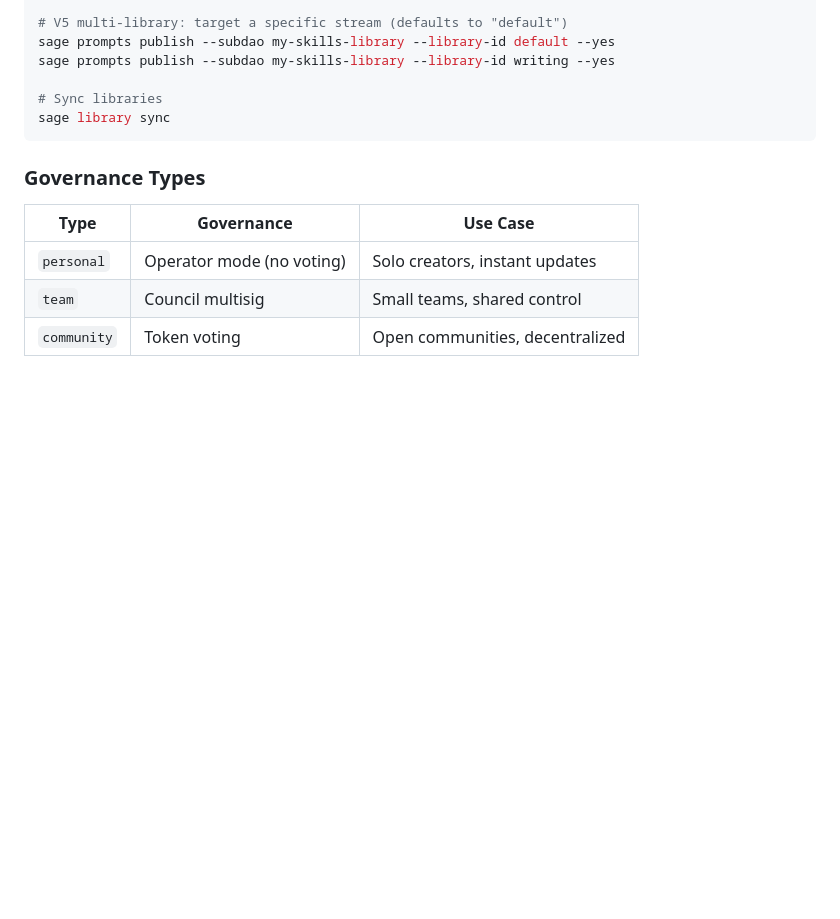
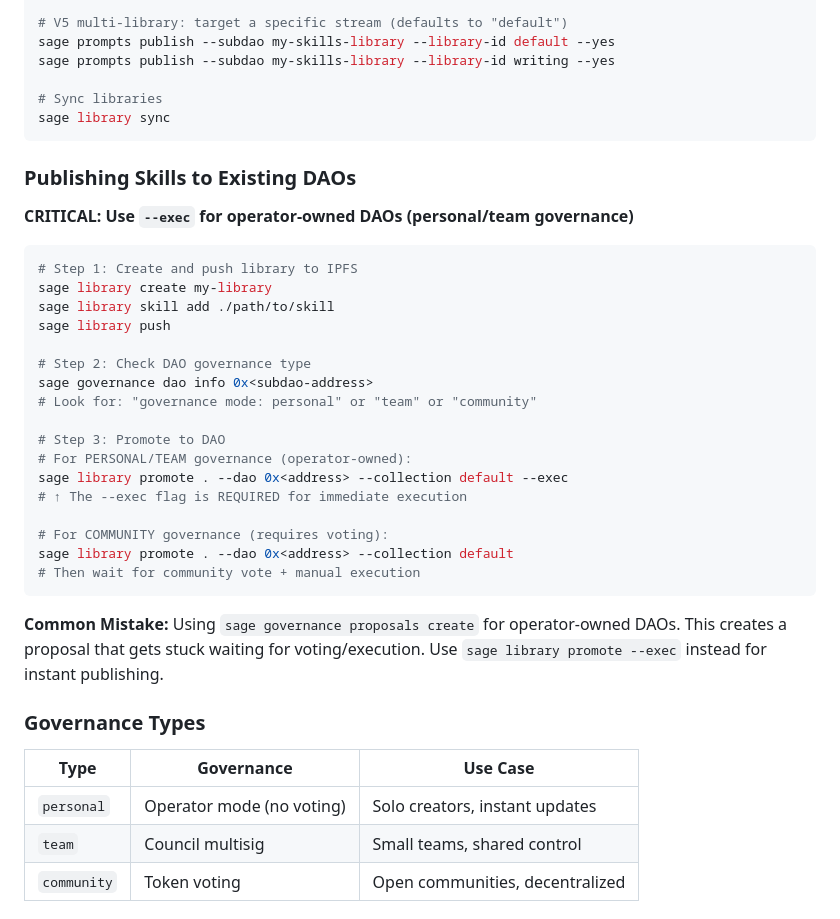
Before and after one commit to sage-protocol/landing-page, a Markdown page: SKILL.md, the part around the change. GitHub-like rendering; blank space fills up the shorter version.

Commit message:
docs: add sage library promote --exec workflow for operator-owned DAOs
- Add explicit documentation for publishing skills to existing DAOs
- Emphasize --exec flag requirement for personal/team governance
- Document common mistake of using governance proposals create instead
- Clarify difference between operator-owned and community DAOs

Co-Authored-By: Claude Opus 4.5 <noreply@anthropic.com>

````diff
--- a/SKILL.md
+++ b/SKILL.md
@@ -307,6 +307,32 @@ sage prompts publish --subdao my-skills-library --library-id writing --yes
 sage library sync
 ```
 
+### Publishing Skills to Existing DAOs
+
+**CRITICAL: Use `--exec` for operator-owned DAOs (personal/team governance)**
+
+```bash
+# Step 1: Create and push library to IPFS
+sage library create my-library
+sage library skill add ./path/to/skill
+sage library push
+
+# Step 2: Check DAO governance type
+sage governance dao info 0x<subdao-address>
+# Look for: "governance mode: personal" or "team" or "community"
+
+# Step 3: Promote to DAO
+# For PERSONAL/TEAM governance (operator-owned):
+sage library promote . --dao 0x<address> --collection default --exec
+# ↑ The --exec flag is REQUIRED for immediate execution
+
+# For COMMUNITY governance (requires voting):
+sage library promote . --dao 0x<address> --collection default
+# Then wait for community vote + manual execution
+```
+
+**Common Mistake:** Using `sage governance proposals create` for operator-owned DAOs. This creates a proposal that gets stuck waiting for voting/execution. Use `sage library promote --exec` instead for instant publishing.
+
 ### Governance Types
 
 | Type | Governance | Use Case |
````
